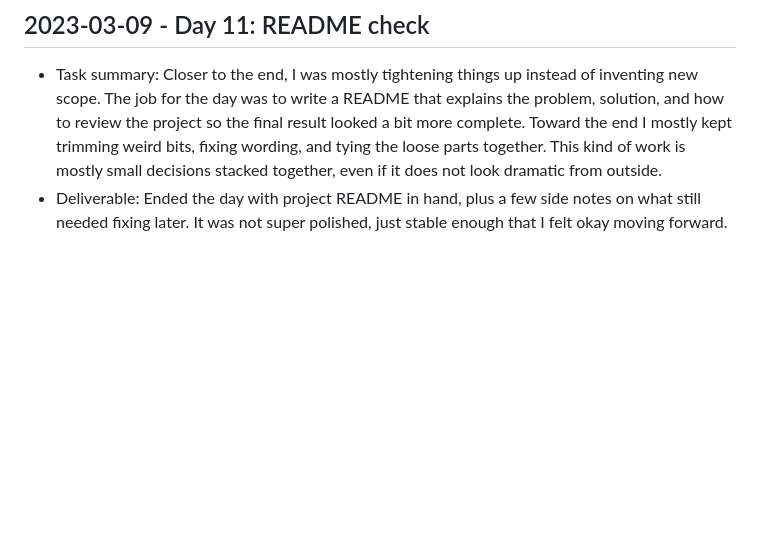
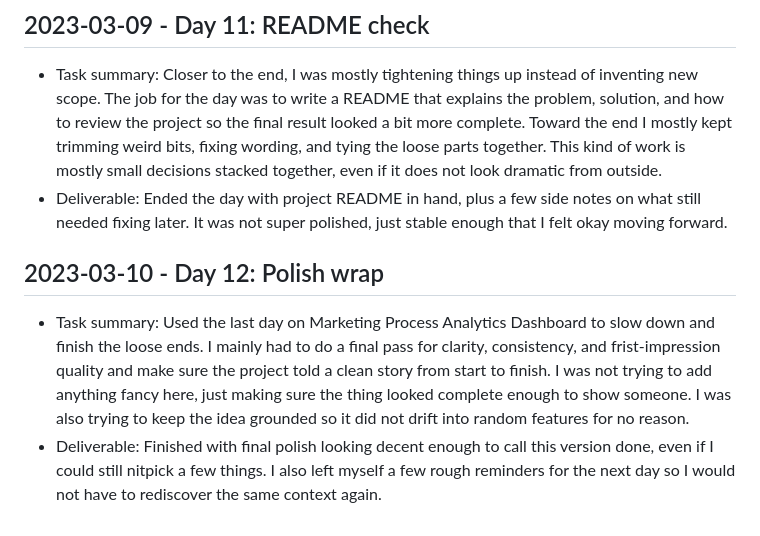
Before and after one commit to harshitpaunikar1/marketing-process-analytics-dashboard, a Markdown page: .github/project-buildup-history.md, the part around the change. GitHub-like rendering; blank space fills up the shorter version.

Commit message:
Day 12: Polish wrap
Project: Marketing Process Analytics Dashboard
Category: product_case_study / generic
Date: 2023-03-10

Task:
Used the last day on Marketing Process Analytics Dashboard to slow down
and finish the loose ends. I mainly had to do a final pass for clarity,
consistency, and frist-impression quality and make sure the project told
a clean story from start to finish. I was not trying to add anything
fancy here, just making sure the thing looked complete enough to show
someone. I was also trying to keep the idea grounded so it did not drift
into random features for no reason.

Deliverable:
Finished with final polish looking decent enough to call this version
done, even if I could still nitpick a few things. I also left myself a
few rough reminders for the next day so I would not have to rediscover
the same context again.

```diff
--- a/.github/project-buildup-history.md
+++ b/.github/project-buildup-history.md
@@ -72,3 +72,7 @@
 
 - Task summary: Closer to the end, I was mostly tightening things up instead of inventing new scope. The job for the day was to write a README that explains the problem, solution, and how to review the project so the final result looked a bit more complete. Toward the end I mostly kept trimming weird bits, fixing wording, and tying the loose parts together. This kind of work is mostly small decisions stacked together, even if it does not look dramatic from outside.
 - Deliverable: Ended the day with project README in hand, plus a few side notes on what still needed fixing later. It was not super polished, just stable enough that I felt okay moving forward.
+## 2023-03-10 - Day 12: Polish wrap
+
+- Task summary: Used the last day on Marketing Process Analytics Dashboard to slow down and finish the loose ends. I mainly had to do a final pass for clarity, consistency, and frist-impression quality and make sure the project told a clean story from start to finish. I was not trying to add anything fancy here, just making sure the thing looked complete enough to show someone. I was also trying to keep the idea grounded so it did not drift into random features for no reason.
+- Deliverable: Finished with final polish looking decent enough to call this version done, even if I could still nitpick a few things. I also left myself a few rough reminders for the next day so I would not have to rediscover the same context again.
```
